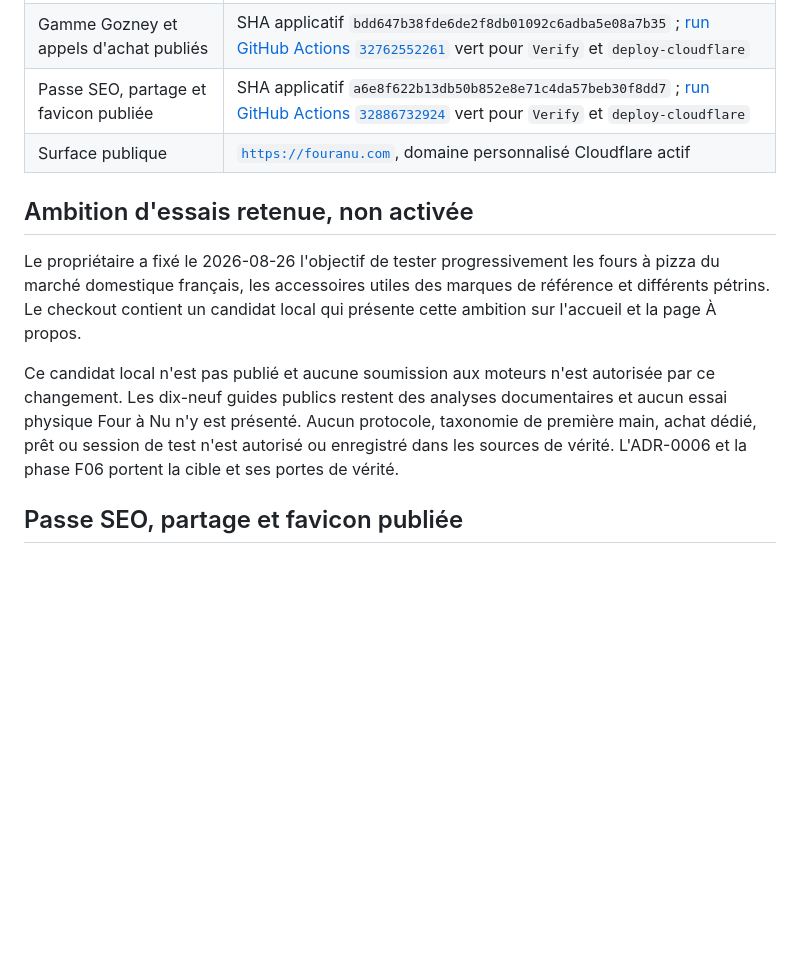
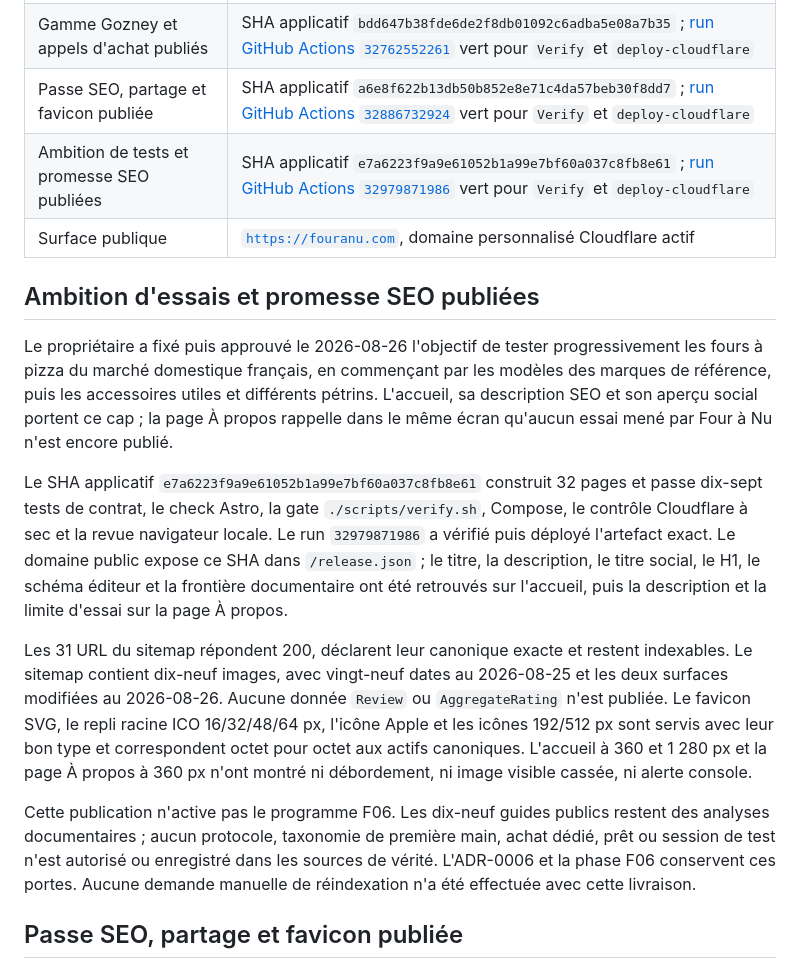
Before and after one commit to nclsppr/fouranu, a Markdown page: STATUS.md, the part around one of its changes. Drawn GitHub-style; blank space fills up the shorter version.

Commit message:
docs: enregistrer la promesse SEO publique

```diff
--- a/STATUS.md
+++ b/STATUS.md
@@ -18,21 +18,41 @@ Ce fichier décrit la réalité observée. Les capacités futures restent dans
 | Tranche Arc Lite, Tread et Halo publiée | SHA applicatif `6511eccf4971d962f6916dc8ab1fc74742e8f321` ; [run GitHub Actions `32750836887`](https://github.com/nclsppr/fouranu/actions/runs/32750836887) vert pour `Verify` et `deploy-cloudflare` |
 | Gamme Gozney et appels d'achat publiés | SHA applicatif `bdd647b38fde6de2f8db01092c6adba5e08a7b35` ; [run GitHub Actions `32762552261`](https://github.com/nclsppr/fouranu/actions/runs/32762552261) vert pour `Verify` et `deploy-cloudflare` |
 | Passe SEO, partage et favicon publiée | SHA applicatif `a6e8f622b13db50b852e8e71c4da57beb30f8dd7` ; [run GitHub Actions `32886732924`](https://github.com/nclsppr/fouranu/actions/runs/32886732924) vert pour `Verify` et `deploy-cloudflare` |
+| Ambition de tests et promesse SEO publiées | SHA applicatif `e7a6223f9a9e61052b1a99e7bf60a037c8fb8e61` ; [run GitHub Actions `32979871986`](https://github.com/nclsppr/fouranu/actions/runs/32979871986) vert pour `Verify` et `deploy-cloudflare` |
 | Surface publique | [`https://fouranu.com`](https://fouranu.com), domaine personnalisé Cloudflare actif |
 
-## Ambition d'essais retenue, non activée
+## Ambition d'essais et promesse SEO publiées
 
-Le propriétaire a fixé le 2026-08-26 l'objectif de tester progressivement les
-fours à pizza du marché domestique français, les accessoires utiles des marques
-de référence et différents pétrins. Le checkout contient un candidat local qui
-présente cette ambition sur l'accueil et la page À propos.
+Le propriétaire a fixé puis approuvé le 2026-08-26 l'objectif de tester
+progressivement les fours à pizza du marché domestique français, en commençant
+par les modèles des marques de référence, puis les accessoires utiles et
+différents pétrins. L'accueil, sa description SEO et son aperçu social portent
+ce cap ; la page À propos rappelle dans le même écran qu'aucun essai mené par
+Four à Nu n'est encore publié.
 
-Ce candidat local n'est pas publié et aucune soumission aux moteurs n'est
-autorisée par ce changement. Les dix-neuf guides publics restent des analyses
-documentaires et aucun essai physique Four à Nu n'y est présenté. Aucun
-protocole, taxonomie de première main, achat dédié, prêt ou session de test n'est
-autorisé ou enregistré dans les sources de vérité. L'ADR-0006 et la phase F06
-portent la cible et ses portes de vérité.
+Le SHA applicatif `e7a6223f9a9e61052b1a99e7bf60a037c8fb8e61`
+construit 32 pages et passe dix-sept tests de contrat, le check Astro, la gate
+`./scripts/verify.sh`, Compose, le contrôle Cloudflare à sec et la revue
+navigateur locale. Le run `32979871986` a vérifié puis déployé l'artefact exact.
+Le domaine public expose ce SHA dans `/release.json` ; le titre, la description,
+le titre social, le H1, le schéma éditeur et la frontière documentaire ont été
+retrouvés sur l'accueil, puis la description et la limite d'essai sur la page À
+propos.
+
+Les 31 URL du sitemap répondent 200, déclarent leur canonique exacte et restent
+indexables. Le sitemap contient dix-neuf images, avec vingt-neuf dates au
+2026-08-25 et les deux surfaces modifiées au 2026-08-26. Aucune donnée
+`Review` ou `AggregateRating` n'est publiée. Le favicon SVG, le repli racine ICO
+16/32/48/64 px, l'icône Apple et les icônes 192/512 px sont servis avec leur bon
+type et correspondent octet pour octet aux actifs canoniques. L'accueil à 360
+et 1 280 px et la page À propos à 360 px n'ont montré ni débordement, ni image
+visible cassée, ni alerte console.
+
+Cette publication n'active pas le programme F06. Les dix-neuf guides publics
+restent des analyses documentaires ; aucun protocole, taxonomie de première
+main, achat dédié, prêt ou session de test n'est autorisé ou enregistré dans
+les sources de vérité. L'ADR-0006 et la phase F06 conservent ces portes. Aucune
+demande manuelle de réindexation n'a été effectuée avec cette livraison.
 
 ## Passe SEO, partage et favicon publiée
 
```
Also changed, not shown: other parts of STATUS.md (+1 -1 lines), CHANGELOG.md (+27 -14 lines).
